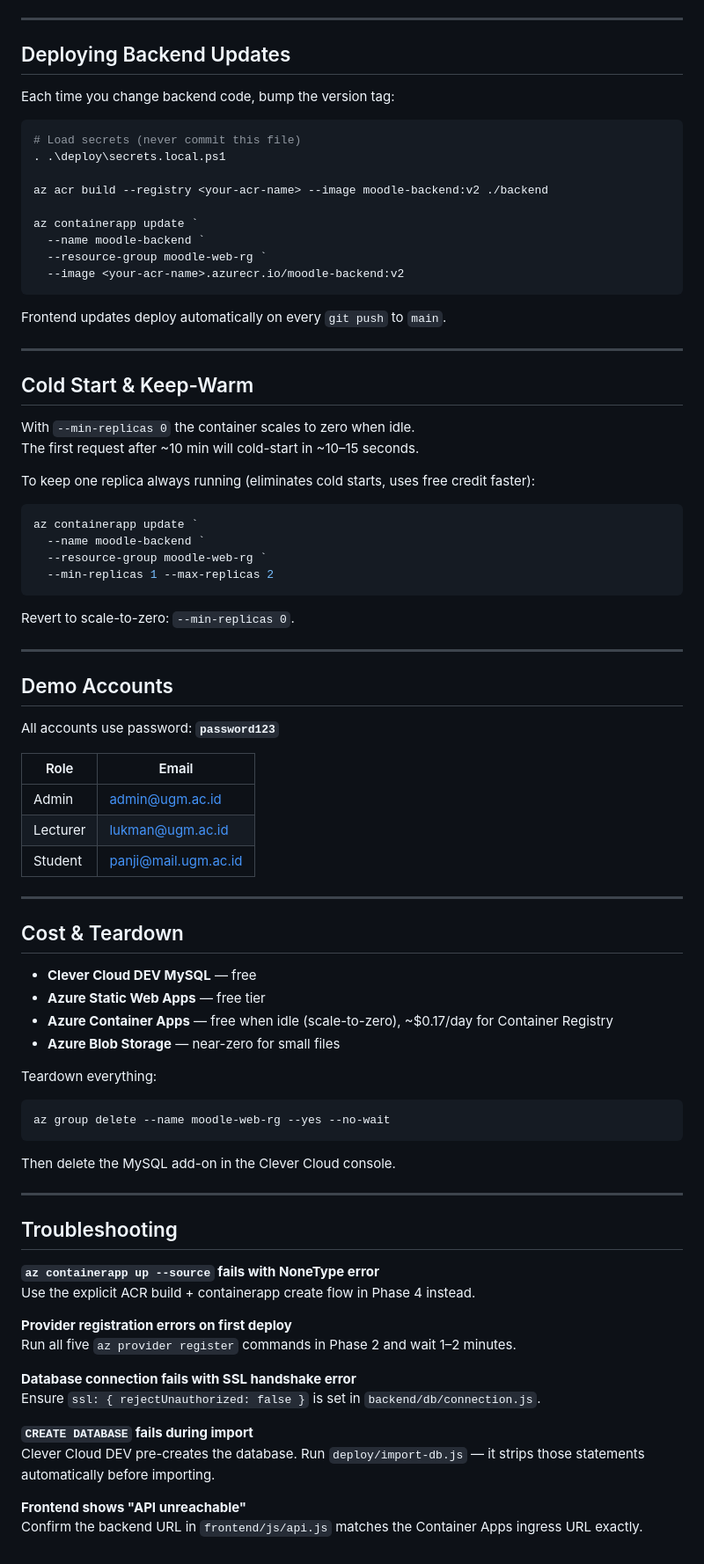
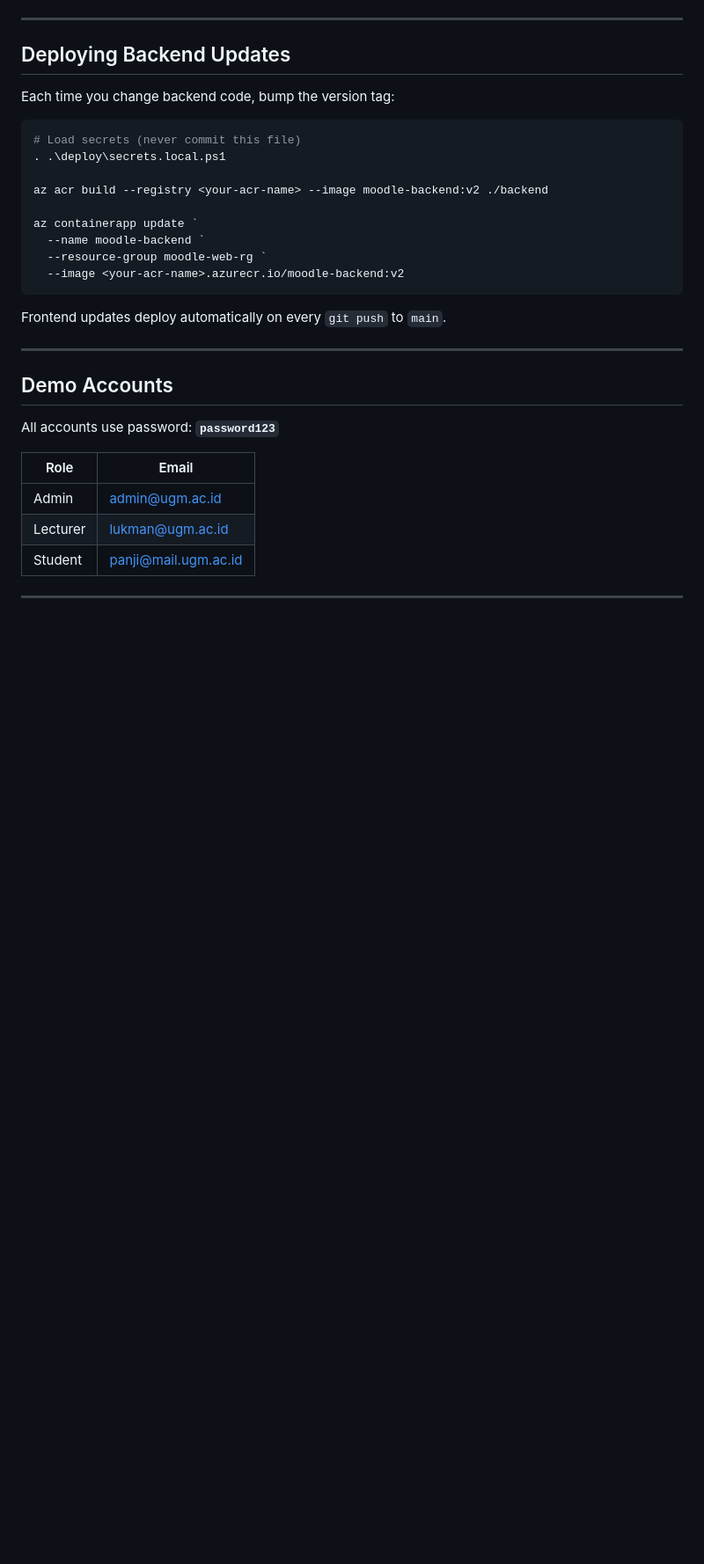
Before and after one commit to panjieehh24/moodle-project, a Markdown page: README-CLOUD.md, the part around one of its changes. Shown at 88% size. Drawn GitHub-style; blank space fills up the shorter version.

Commit message:
Update Migrate README

````diff
--- a/README-CLOUD.md
+++ b/README-CLOUD.md
@@ -206,23 +203,6 @@ Frontend updates deploy automatically on every `git push` to `main`.
 
 ---
 
-## Cold Start & Keep-Warm
-
-With `--min-replicas 0` the container scales to zero when idle.
-The first request after ~10 min will cold-start in ~10–15 seconds.
-
-To keep one replica always running (eliminates cold starts, uses free credit faster):
-
-```powershell
-az containerapp update `
-  --name moodle-backend `
-  --resource-group moodle-web-rg `
-  --min-replicas 1 --max-replicas 2
-```
-
-Revert to scale-to-zero: `--min-replicas 0`.
-
----
 
 ## Demo Accounts
 
@@ -235,38 +215,3 @@ All accounts use password: **`password123`**
 | Student | panji@mail.ugm.ac.id |
 
 ---
-
-## Cost & Teardown
-
-- **Clever Cloud DEV MySQL** — free
-- **Azure Static Web Apps** — free tier
-- **Azure Container Apps** — free when idle (scale-to-zero), ~$0.17/day for Container Registry
-- **Azure Blob Storage** — near-zero for small files
-
-Teardown everything:
-
-```powershell
-az group delete --name moodle-web-rg --yes --no-wait
-```
-
-Then delete the MySQL add-on in the Clever Cloud console.
-
----
-
-## Troubleshooting
-
-**`az containerapp up --source` fails with NoneType error**
-Use the explicit ACR build + containerapp create flow in Phase 4 instead.
-
-**Provider registration errors on first deploy**
-Run all five `az provider register` commands in Phase 2 and wait 1–2 minutes.
-
-**Database connection fails with SSL handshake error**
-Ensure `ssl: { rejectUnauthorized: false }` is set in `backend/db/connection.js`.
-
-**`CREATE DATABASE` fails during import**
-Clever Cloud DEV pre-creates the database. Run `deploy/import-db.js` — it strips
-those statements automatically before importing.
-
-**Frontend shows "API unreachable"**
-Confirm the backend URL in `frontend/js/api.js` matches the Container Apps ingress URL exactly.
````
Also changed, not shown: other parts of README-CLOUD.md (+1 -4 lines).
